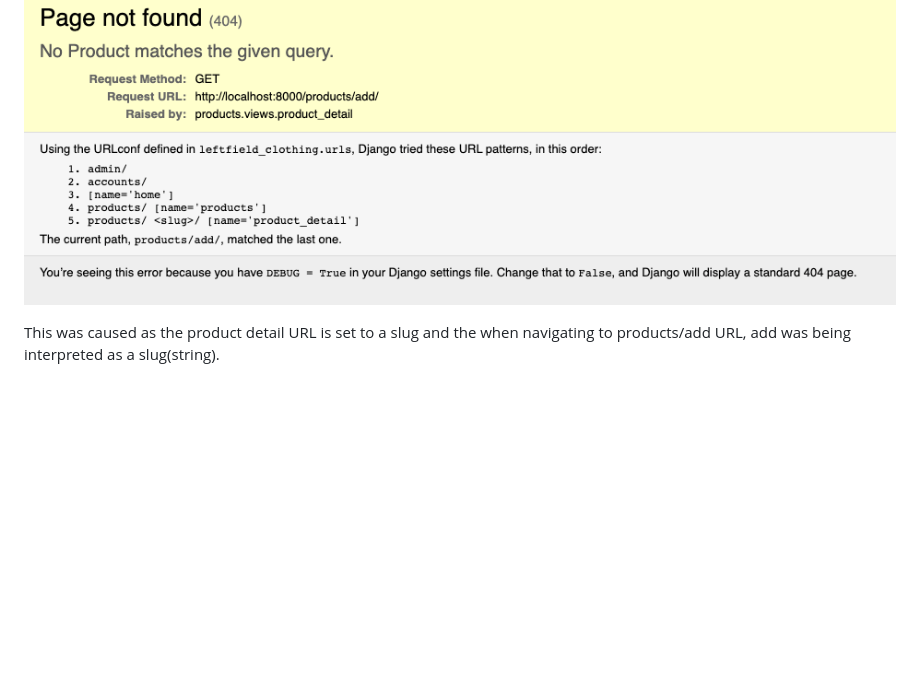
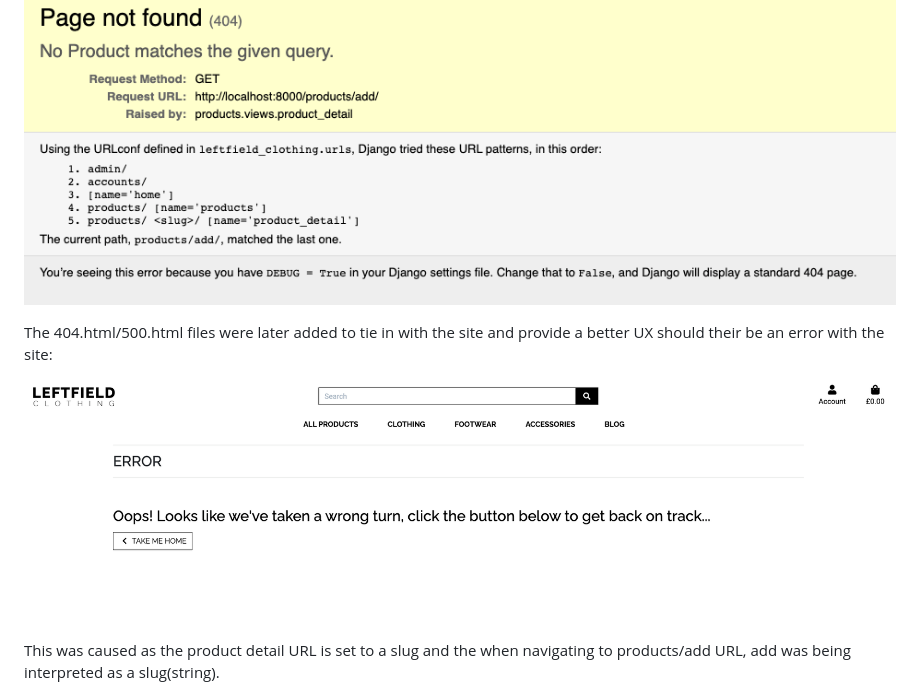
Before and after one commit to theopmw/leftfield-clothing, a Markdown page: TESTING.md, the part around the change printed below. Rendered like a GitHub page; pictures changed too: media/testing_screenshots/404_500_error.png (added); blank space fills up the shorter version.

Commit message:
Add 404/500 error image to TESTING.md

```diff
--- a/TESTING.md
+++ b/TESTING.md
@@ -649,6 +649,10 @@ A page not found (404) error is displayed.
 
 ![Slug fields causing add product page bug error](media/slug_field_bug_error.png)
 
+The 404.html/500.html files were later added to tie in with the site and provide a better UX should their be an error with the site:
+
+![404/500 error page](media/testing_screenshots/404_500_error.png)
+
 This was caused as the product detail URL is set to a slug and the when navigating to products/add URL, add was being interpreted as a slug(string).
 
 Fix:
```
Also changed, not shown: other parts of TESTING.md (+3 -3 lines).
